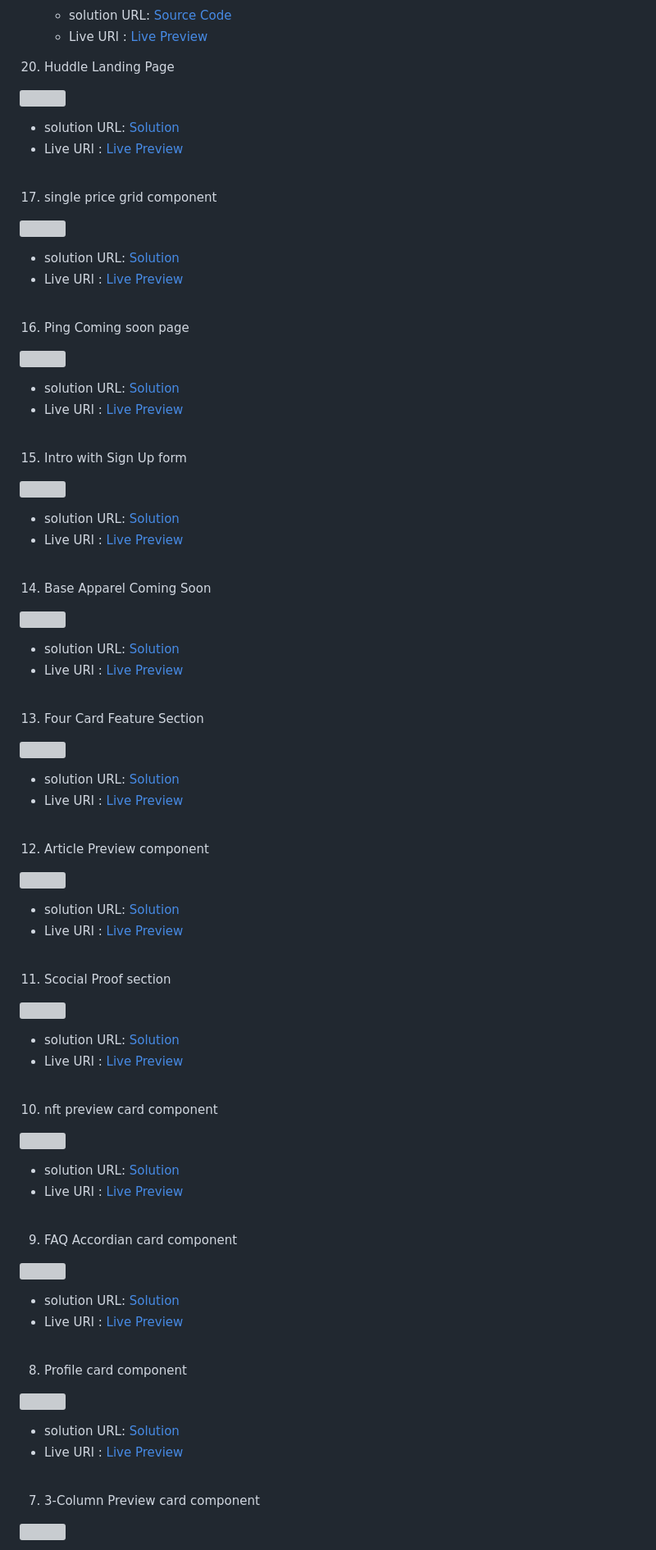
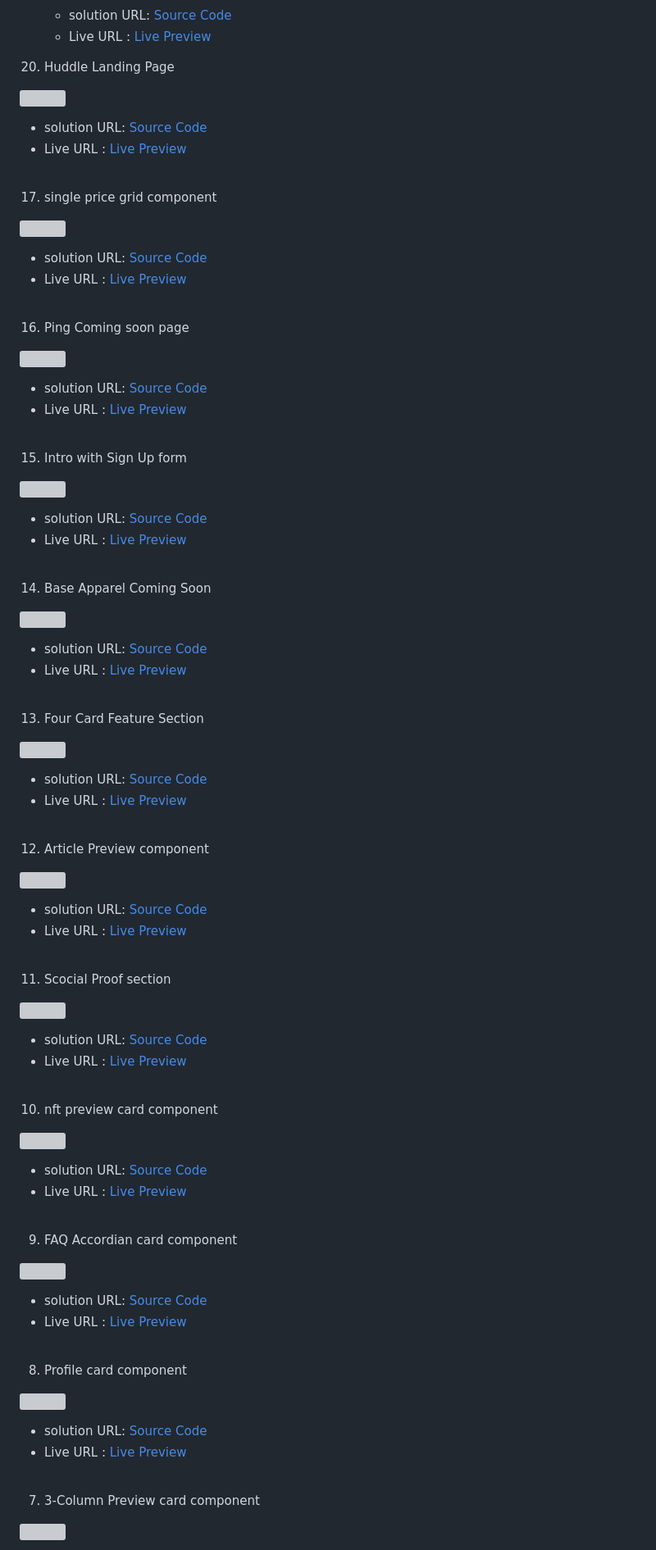
Before and after one commit to akanksha493/FrontendMentor-challenges, a Markdown page: README.md, the part around the change printed below. Shown: that part at 82% size. GitHub-like rendering; grey boxes are pictures that could not be loaded.

```diff
--- a/README.md
+++ b/README.md
@@ -15,13 +10,13 @@ These are the Solutions of frontend Challeges provided by [FrontendMentor](https
     - solution URL: [Source Code](https://github.com/akanksha493/FrontendMentor-challenges/tree/main/advice-generator-app-main)
-    - Live URl : [Live Preview](https://akanksha493.github.io/FrontendMentor-challenges/advice-generator-app-main/)
+    - Live URL : [Live Preview](https://akanksha493.github.io/FrontendMentor-challenges/advice-generator-app-main/)
 
 
 18. Huddle Landing Page
 
 ![](./huddle-landing-page-with-single-introductory-section-master/screenshot-desktop.png)
 
-- solution URL: [Solution](https://github.com/akanksha493/FrontendMentor-challenges/tree/main/huddle-landing-page-with-single-introductory-section-master)
-- Live URl : [Live Preview](https://akanksha493.github.io/FrontendMentor-challenges/huddle-landing-page-with-single-introductory-section-master/)
+- solution URL: [Source Code](https://github.com/akanksha493/FrontendMentor-challenges/tree/main/huddle-landing-page-with-single-introductory-section-master)
+- Live URL : [Live Preview](https://akanksha493.github.io/FrontendMentor-challenges/huddle-landing-page-with-single-introductory-section-master/)
 
 <br>
 
@@ -29,8 +24,8 @@ These are the Solutions of frontend Challeges provided by [FrontendMentor](https
 
 ![](./single-price-grid-component-master/screenshot-desktop.png)
 
-- solution URL: [Solution](https://github.com/akanksha493/FrontendMentor-challenges/tree/main/single-price-grid-component-master)
-- Live URl : [Live Preview](https://akanksha493.github.io/FrontendMentor-challenges/single-price-grid-component-master/)
+- solution URL: [Source Code](https://github.com/akanksha493/FrontendMentor-challenges/tree/main/single-price-grid-component-master)
+- Live URL : [Live Preview](https://akanksha493.github.io/FrontendMentor-challenges/single-price-grid-component-master/)
 
 <br>
 
@@ -38,8 +33,8 @@ These are the Solutions of frontend Challeges provided by [FrontendMentor](https
 
 ![](./ping-coming-soon-page-master/screenshot.png)
 
-- solution URL: [Solution](https://github.com/akanksha493/FrontendMentor-challenges/tree/main/ping-coming-soon-page-master)
-- Live URl : [Live Preview](https://akanksha493.github.io/FrontendMentor-challenges/ping-coming-soon-page-master/)
+- solution URL: [Source Code](https://github.com/akanksha493/FrontendMentor-challenges/tree/main/ping-coming-soon-page-master)
+- Live URL : [Live Preview](https://akanksha493.github.io/FrontendMentor-challenges/ping-coming-soon-page-master/)
 
 <br>
 
@@ -47,8 +42,8 @@ These are the Solutions of frontend Challeges provided by [FrontendMentor](https
 
 ![](./intro-component-with-signup-form-master/screenshot.png)
 
-- solution URL: [Solution](https://github.com/akanksha493/FrontendMentor-challenges/tree/main/intro-component-with-signup-form-master)
-- Live URl : [Live Preview](https://akanksha493.github.io/FrontendMentor-challenges/intro-component-with-signup-form-master/)
+- solution URL: [Source Code](https://github.com/akanksha493/FrontendMentor-challenges/tree/main/intro-component-with-signup-form-master)
+- Live URL : [Live Preview](https://akanksha493.github.io/FrontendMentor-challenges/intro-component-with-signup-form-master/)
 
 <br>
 
@@ -56,8 +51,8 @@ These are the Solutions of frontend Challeges provided by [FrontendMentor](https
 
 ![](./base-apparel-coming-soon-master/screenshot.png)
 
-- solution URL: [Solution](https://github.com/akanksha493/FrontendMentor-challenges/tree/main/base-apparel-coming-soon-master)
-- Live URl : [Live Preview](https://akanksha493.github.io/FrontendMentor-challenges/base-apparel-coming-soon-master/)
+- solution URL: [Source Code](https://github.com/akanksha493/FrontendMentor-challenges/tree/main/base-apparel-coming-soon-master)
+- Live URL : [Live Preview](https://akanksha493.github.io/FrontendMentor-challenges/base-apparel-coming-soon-master/)
 
 <br>
 
@@ -65,8 +60,8 @@ These are the Solutions of frontend Challeges provided by [FrontendMentor](https
 
 ![](./four-card-feature-section-master/screenshot.png)
 
-- solution URL: [Solution](https://github.com/akanksha493/FrontendMentor-challenges/tree/main/four-card-feature-section-master)
-- Live URl : [Live Preview](https://akanksha493.github.io/FrontendMentor-challenges/four-card-feature-section-master/)
+- solution URL: [Source Code](https://github.com/akanksha493/FrontendMentor-challenges/tree/main/four-card-feature-section-master)
+- Live URL : [Live Preview](https://akanksha493.github.io/FrontendMentor-challenges/four-card-feature-section-master/)
 
 <br>
 
@@ -74,8 +69,8 @@ These are the Solutions of frontend Challeges provided by [FrontendMentor](https
 
 ![](./article-preview-component-master/screenshot.png)
 
-- solution URL: [Solution](https://github.com/akanksha493/FrontendMentor-challenges/tree/main/article-preview-component-master)
-- Live URl : [Live Preview](https://akanksha493.github.io/FrontendMentor-challenges/article-preview-component-master/)
+- solution URL: [Source Code](https://github.com/akanksha493/FrontendMentor-challenges/tree/main/article-preview-component-master)
+- Live URL : [Live Preview](https://akanksha493.github.io/FrontendMentor-challenges/article-preview-component-master/)
 
 <br>
 
@@ -83,8 +78,8 @@ These are the Solutions of frontend Challeges provided by [FrontendMentor](https
 
 ![](./social-proof-section-master/screenshot.png)
 
-- solution URL: [Solution](https://github.com/akanksha493/FrontendMentor-challenges/tree/main/social-proof-section-master)
-- Live URl : [Live Preview](https://akanksha493.github.io/FrontendMentor-challenges/social-proof-section-master/)
+- solution URL: [Source Code](https://github.com/akanksha493/FrontendMentor-challenges/tree/main/social-proof-section-master)
+- Live URL : [Live Preview](https://akanksha493.github.io/FrontendMentor-challenges/social-proof-section-master/)
 
 <br>
 
@@ -92,8 +87,8 @@ These are the Solutions of frontend Challeges provided by [FrontendMentor](https
 
 ![](./nft-preview-card-component-main/screenshot.png)
 
-- solution URL: [Solution](https://github.com/akanksha493/FrontendMentor-challenges/tree/main/nft-preview-card-component-main)
-- Live URl : [Live Preview](https://akanksha493.github.io/FrontendMentor-challenges/nft-preview-card-component-main/)
+- solution URL: [Source Code](https://github.com/akanksha493/FrontendMentor-challenges/tree/main/nft-preview-card-component-main)
+- Live URL : [Live Preview](https://akanksha493.github.io/FrontendMentor-challenges/nft-preview-card-component-main/)
 
 <br>
 
@@ -101,8 +96,8 @@ These are the Solutions of frontend Challeges provided by [FrontendMentor](https
 
 ![](./faq-accordion-card-main/screenshot.png)
 
-- solution URL: [Solution](https://github.com/akanksha493/FrontendMentor-challenges/tree/main/faq-accordion-card-main)
-- Live URl : [Live Preview](https://akanksha493.github.io/FrontendMentor-challenges/faq-accordion-card-main/)
+- solution URL: [Source Code](https://github.com/akanksha493/FrontendMentor-challenges/tree/main/faq-accordion-card-main)
+- Live URL : [Live Preview](https://akanksha493.github.io/FrontendMentor-challenges/faq-accordion-card-main/)
 
 <br>
 
@@ -110,8 +105,8 @@ These are the Solutions of frontend Challeges provided by [FrontendMentor](https
 
 ![](./profile-card-component-main/screenshot.png)
 
-- solution URL: [Solution](https://github.com/akanksha493/FrontendMentor-challenges/tree/main/profile-card-component-main)
-- Live URl : [Live Preview](https://akanksha493.github.io/FrontendMentor-challenges/profile-card-component-main/)
+- solution URL: [Source Code](https://github.com/akanksha493/FrontendMentor-challenges/tree/main/profile-card-component-main)
+- Live URL : [Live Preview](https://akanksha493.github.io/FrontendMentor-challenges/profile-card-component-main/)
 
 <br>
 
```
Also changed, not shown: other parts of README.md (+16 -21 lines).
